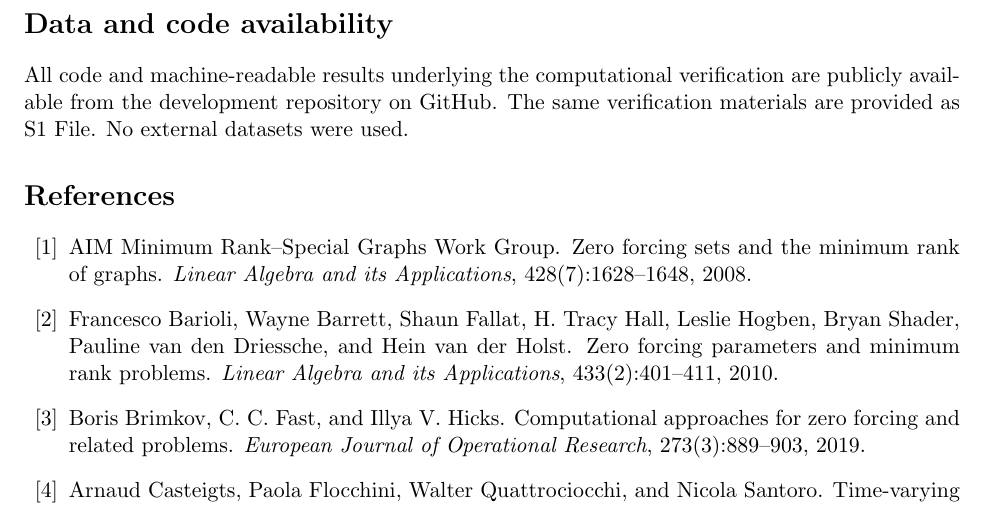
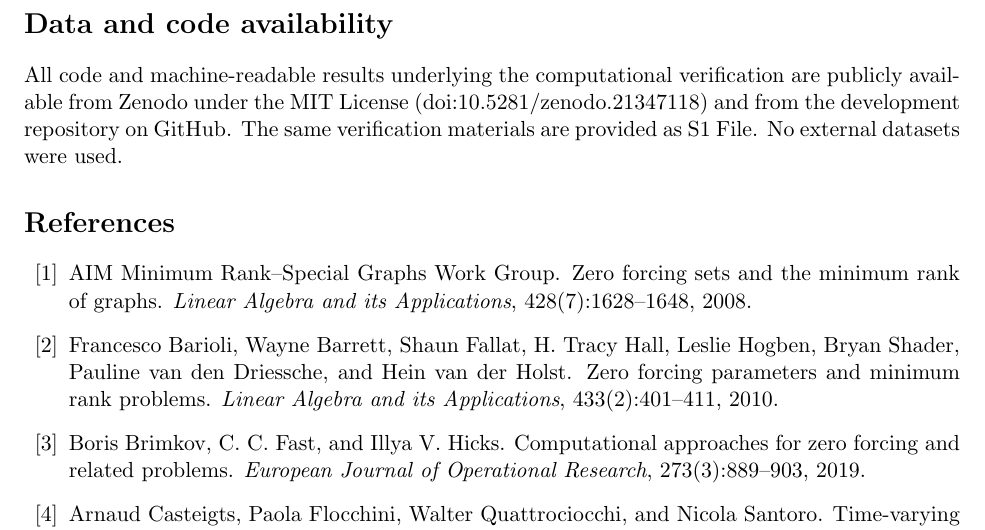
Before and after one commit to krishnatheaverage/temporal-zero-forcing, a LaTeX paper (paper/main.tex): part of page 10 of 11, cut so that both start at the same text. Compiled offline with pdfLaTeX.

Commit message:
Add Zenodo DOI to archive metadata

```diff
--- a/paper/main.tex
+++ b/paper/main.tex
@@ -703,7 +703,9 @@ temporal graph classes and carefully delimited control applications.
 \section*{Data and code availability}
 
 All code and machine-readable results underlying the computational verification
-are publicly available from the
+are publicly available from Zenodo under the MIT License
+(\href{https://doi.org/10.5281/zenodo.21347118}{doi:10.5281/zenodo.21347118})
+and from the
 \href{https://github.com/krishnatheaverage/temporal-zero-forcing}{development
 repository on GitHub}.  The same verification materials are provided as S1
 File.  No external datasets were used.
```
Also changed, not shown: supplement/SHA256SUMS.txt (+1 -1 lines), README.md, paper/output/pdf/temporal-zero-forcing.pdf, supplement/README.md, 2 other files.
